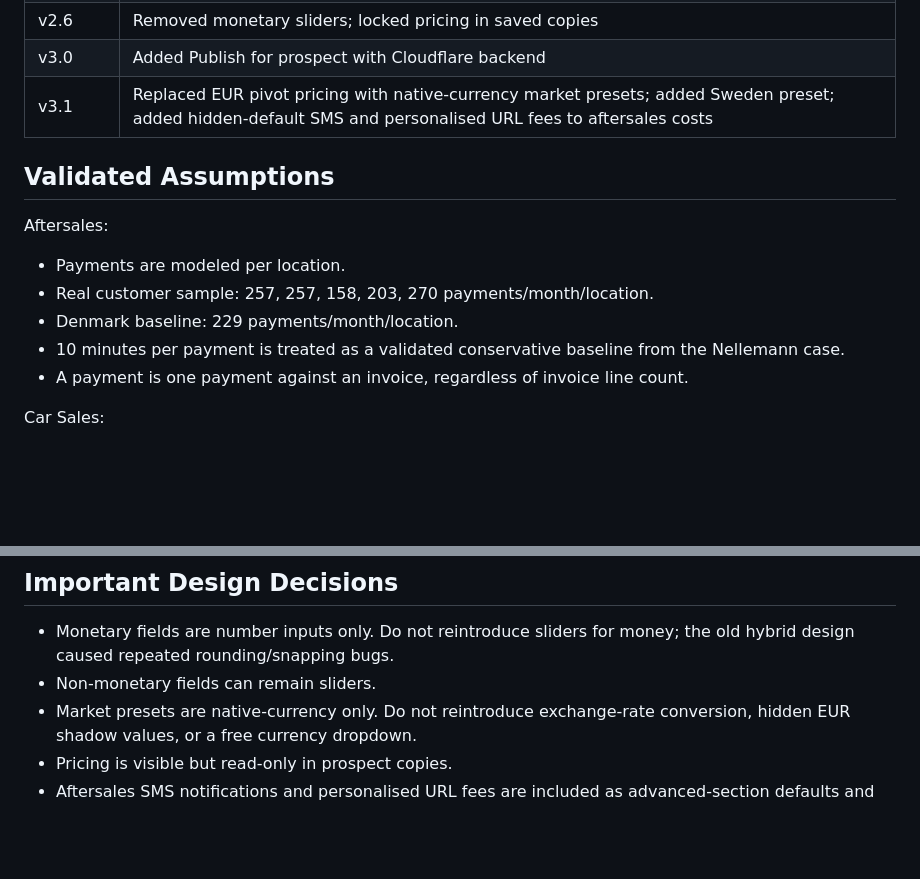
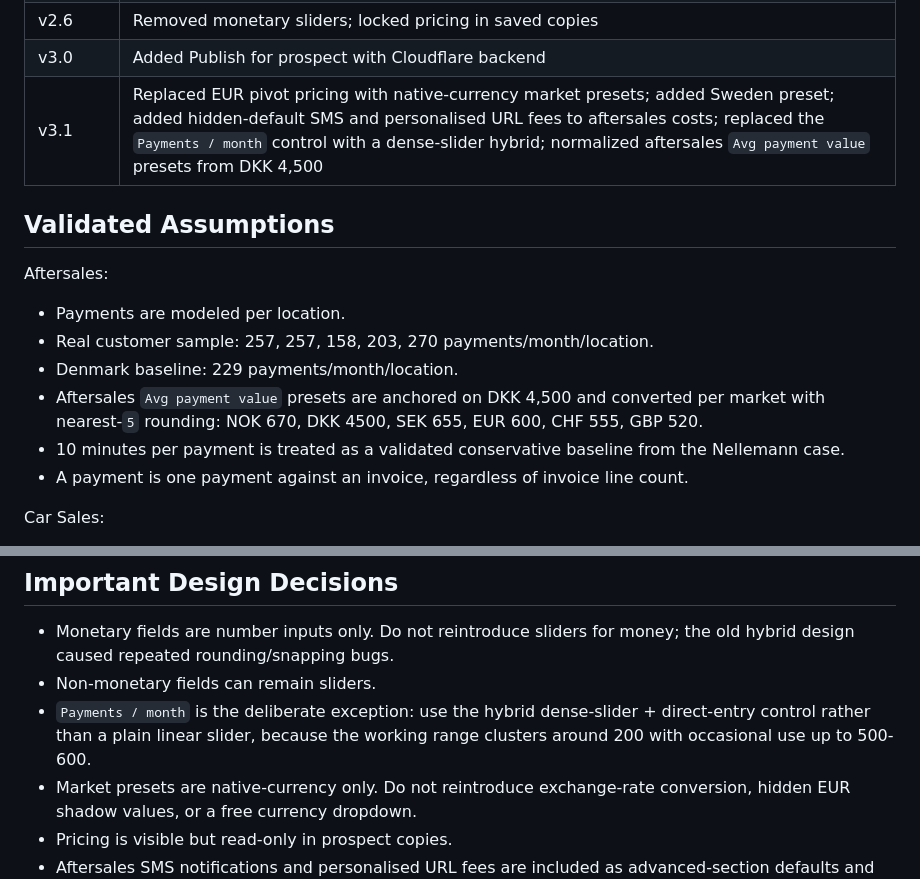
Before and after one commit to MortenSpense/spense-calculator, a Markdown page: .Clairvoyance/Docs/calculator-product-history.md, 2 parts joined by grey strips. GitHub-like rendering; blank space fills up the shorter version.

Commit message:
Document calculator history and overview updates

```diff
--- a/.Clairvoyance/Docs/calculator-product-history.md
+++ b/.Clairvoyance/Docs/calculator-product-history.md
@@ -59,7 +59,7 @@ Saved/published prospect copies:
 | v2.4 | Added Save assumptions |
 | v2.6 | Removed monetary sliders; locked pricing in saved copies |
 | v3.0 | Added Publish for prospect with Cloudflare backend |
-| v3.1 | Replaced EUR pivot pricing with native-currency market presets; added Sweden preset; added hidden-default SMS and personalised URL fees to aftersales costs |
+| v3.1 | Replaced EUR pivot pricing with native-currency market presets; added Sweden preset; added hidden-default SMS and personalised URL fees to aftersales costs; replaced the `Payments / month` control with a dense-slider hybrid; normalized aftersales `Avg payment value` presets from DKK 4,500 |
 
 ## Validated Assumptions
 
@@ -68,6 +68,7 @@ Aftersales:
 - Payments are modeled per location.
 - Real customer sample: 257, 257, 158, 203, 270 payments/month/location.
 - Denmark baseline: 229 payments/month/location.
+- Aftersales `Avg payment value` presets are anchored on DKK 4,500 and converted per market with nearest-`5` rounding: NOK 670, DKK 4500, SEK 655, EUR 600, CHF 555, GBP 520.
 - 10 minutes per payment is treated as a validated conservative baseline from the Nellemann case.
 - A payment is one payment against an invoice, regardless of invoice line count.
 
@@ -90,6 +91,7 @@ Reference cases:
 
 - Monetary fields are number inputs only. Do not reintroduce sliders for money; the old hybrid design caused repeated rounding/snapping bugs.
 - Non-monetary fields can remain sliders.
+- `Payments / month` is the deliberate exception: use the hybrid dense-slider + direct-entry control rather than a plain linear slider, because the working range clusters around 200 with occasional use up to 500-600.
 - Market presets are native-currency only. Do not reintroduce exchange-rate conversion, hidden EUR shadow values, or a free currency dropdown.
 - Pricing is visible but read-only in prospect copies.
 - Aftersales SMS notifications and personalised URL fees are included as advanced-section defaults and stay on by default unless a rep explicitly turns them off.
```
Also changed, not shown: .Clairvoyance/Docs/project-overview.md (+2 -0 lines).
